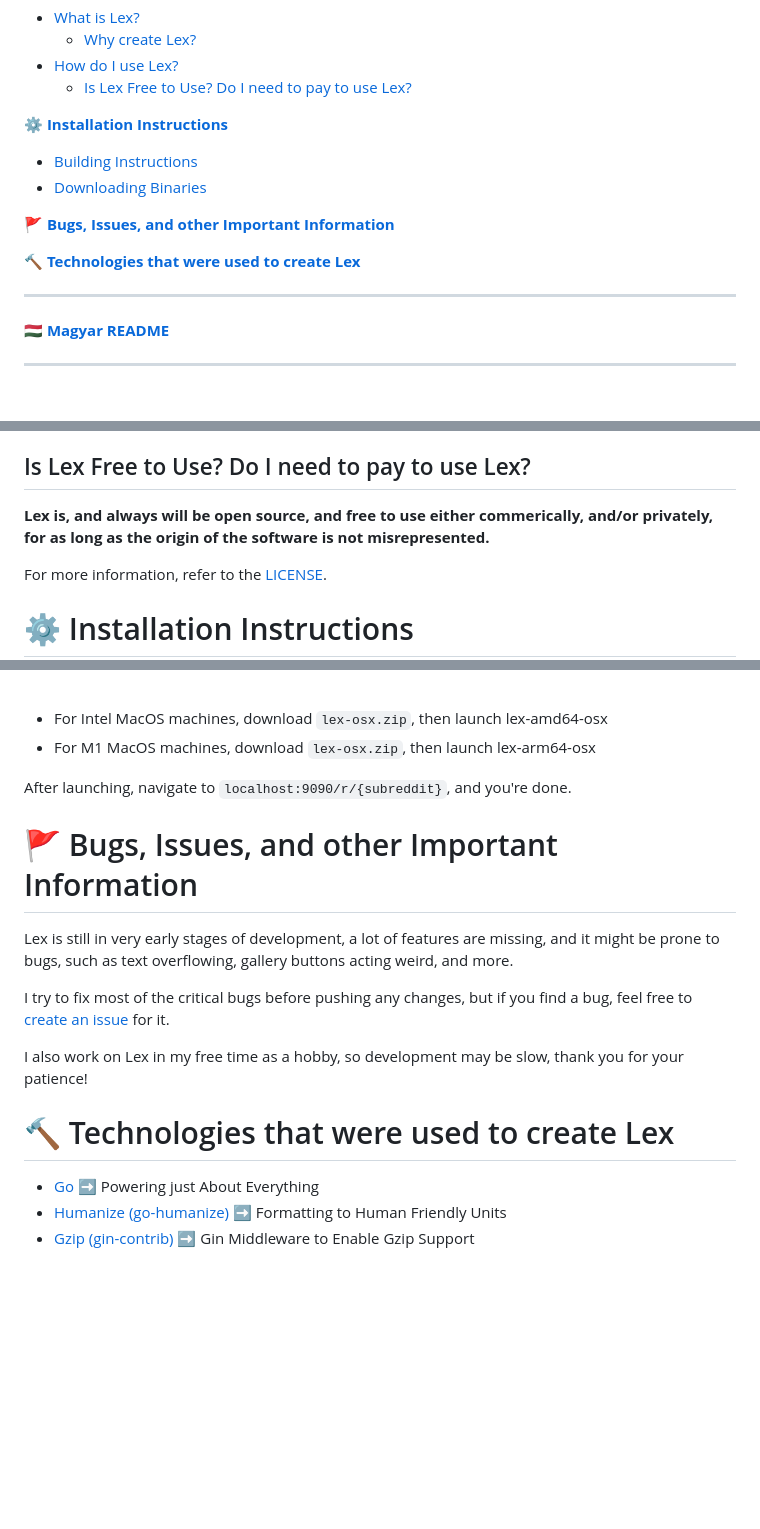
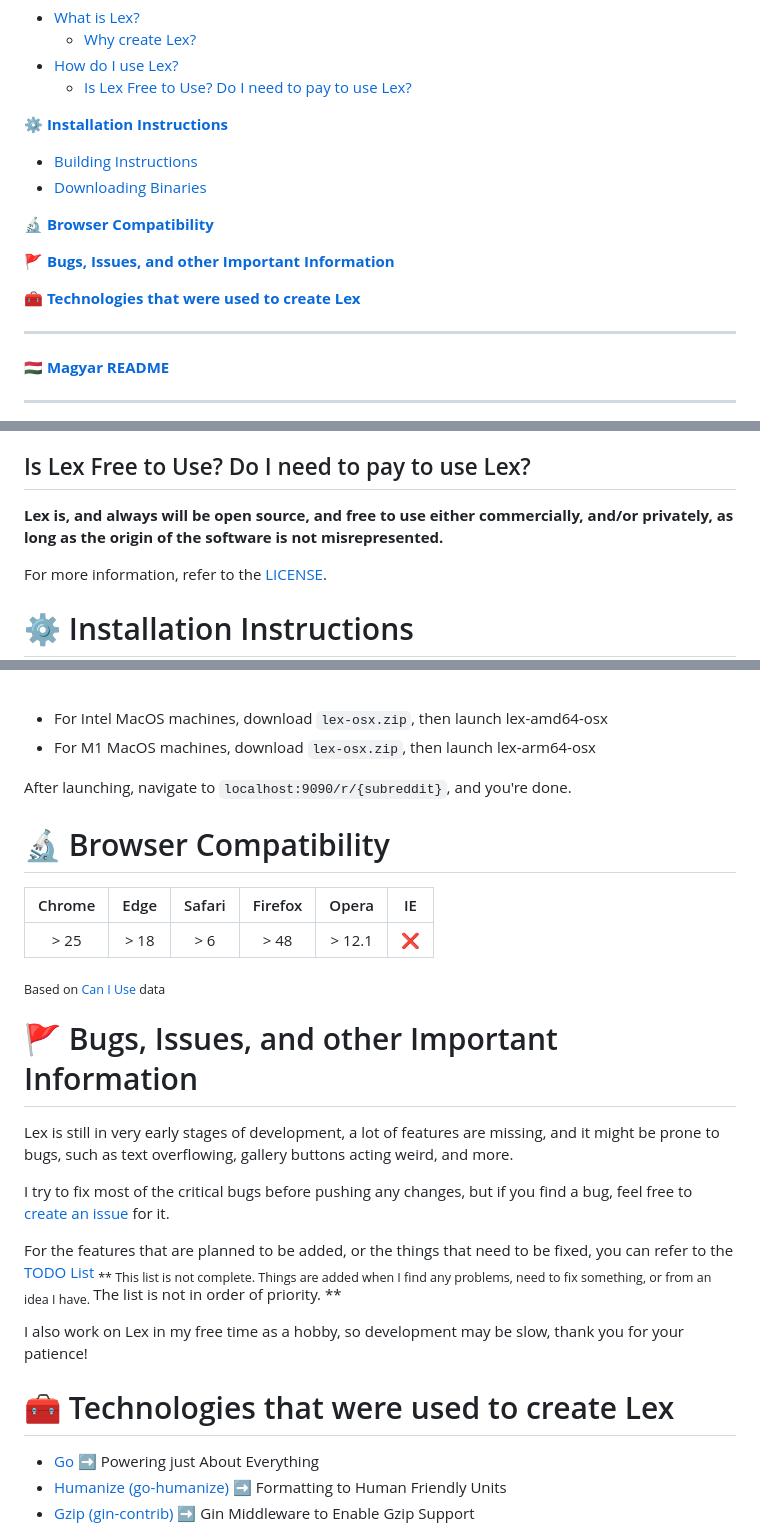
Before and after one commit to noornee/lex, a Markdown page: README.md, 3 parts joined by grey strips. GitHub-like rendering; blank space fills up the shorter version.

```diff
--- a/README.md
+++ b/README.md
@@ -14,9 +14,11 @@
 - [Building Instructions](#building-instructions)
 - [Downloading Binaries](#downloading-binaries)
 
+[**🔬 Browser Compatibility**](#-browser-compatibility)
+
 [**🚩 Bugs, Issues, and other Important Information**](#-bugs-issues-and-other-important-information)
 
-[**🔨 Technologies that were used to create Lex**](#-technologies-that-were-used-to-create-lex)
+[**🧰 Technologies that were used to create Lex**](#-technologies-that-were-used-to-create-lex)
 
 ---
 
@@ -46,7 +48,7 @@ Unfortunately, unlike other open source reddit frontends, **Lex does not provide
 
 ## Is Lex Free to Use? Do I need to pay to use Lex?
 
-**Lex is, and always will be open source, and free to use either commerically, and/or privately, for as long as the origin of the software is not misrepresented.**
+**Lex is, and always will be open source, and free to use either commercially, and/or privately, as long as the origin of the software is not misrepresented.**
 
 For more information, refer to the [LICENSE](https://github.com/cmd777/lex/blob/main/LICENSE).
 
@@ -85,15 +87,26 @@ To install LEX via automatically built binaries, go to the [releases](https://gi
 
 After launching, navigate to `localhost:9090/r/{subreddit}`, and you're done.
 
+# 🔬 Browser Compatibility
+|Chrome  | Edge | Safari | Firefox  | Opera  | IE   |
+|:-----: | :--: | :----: | :------: | :---:  | :--: |
+| > 25   | > 18 | > 6    |  > 48    | > 12.1 | ❌  |
+
+<sub>Based on [Can I Use](https://caniuse.com) data</sub>
+
 # 🚩 Bugs, Issues, and other Important Information
 
 Lex is still in very early stages of development, a lot of features are missing, and it might be prone to bugs, such as text overflowing, gallery buttons acting weird, and more.
 
 I try to fix most of the critical bugs before pushing any changes, but if you find a bug, feel free to [create an issue](https://github.com/cmd777/lex/issues) for it.
 
+For the features that are planned to be added, or the things that need to be fixed, you can refer to the [TODO List](https://github.com/cmd777/lex/blob/main/TODO.md)
+<sub>** This list is not complete. Things are added when I find any problems, need to fix something, or from an idea I have. **</sub>
+<sub>** The list is not in order of priority. **</sub>
+
 I also work on Lex in my free time as a hobby, so development may be slow, thank you for your patience!
 
-# 🔨 Technologies that were used to create Lex
+# 🧰 Technologies that were used to create Lex
 
 - [Go](https://go.dev/) ➡️ Powering just About Everything
 - [Humanize (go-humanize)](https://github.com/dustin/go-humanize) ➡️ Formatting to Human Friendly Units
```
Also changed, not shown: README_hu.md (+15 -2 lines).
